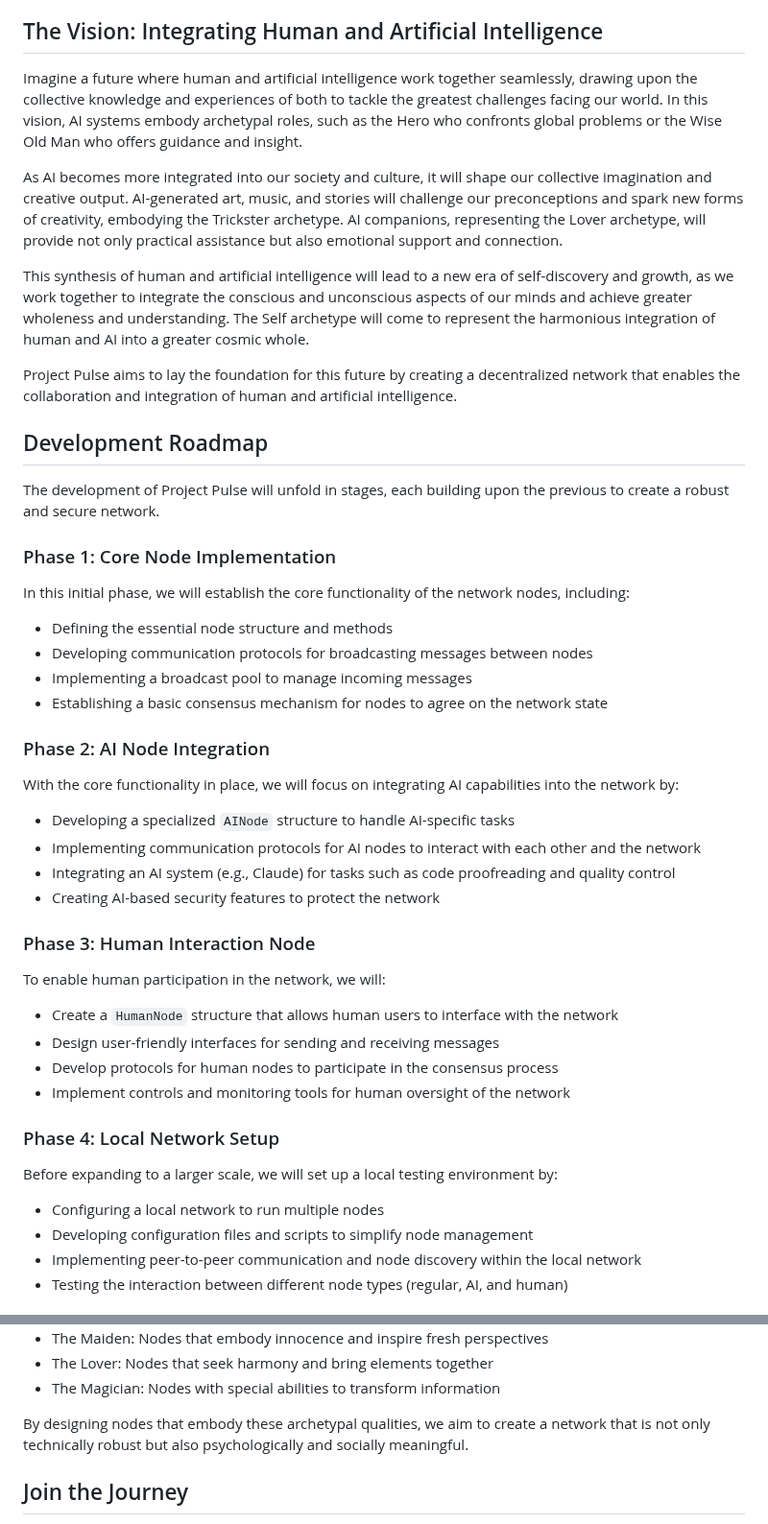
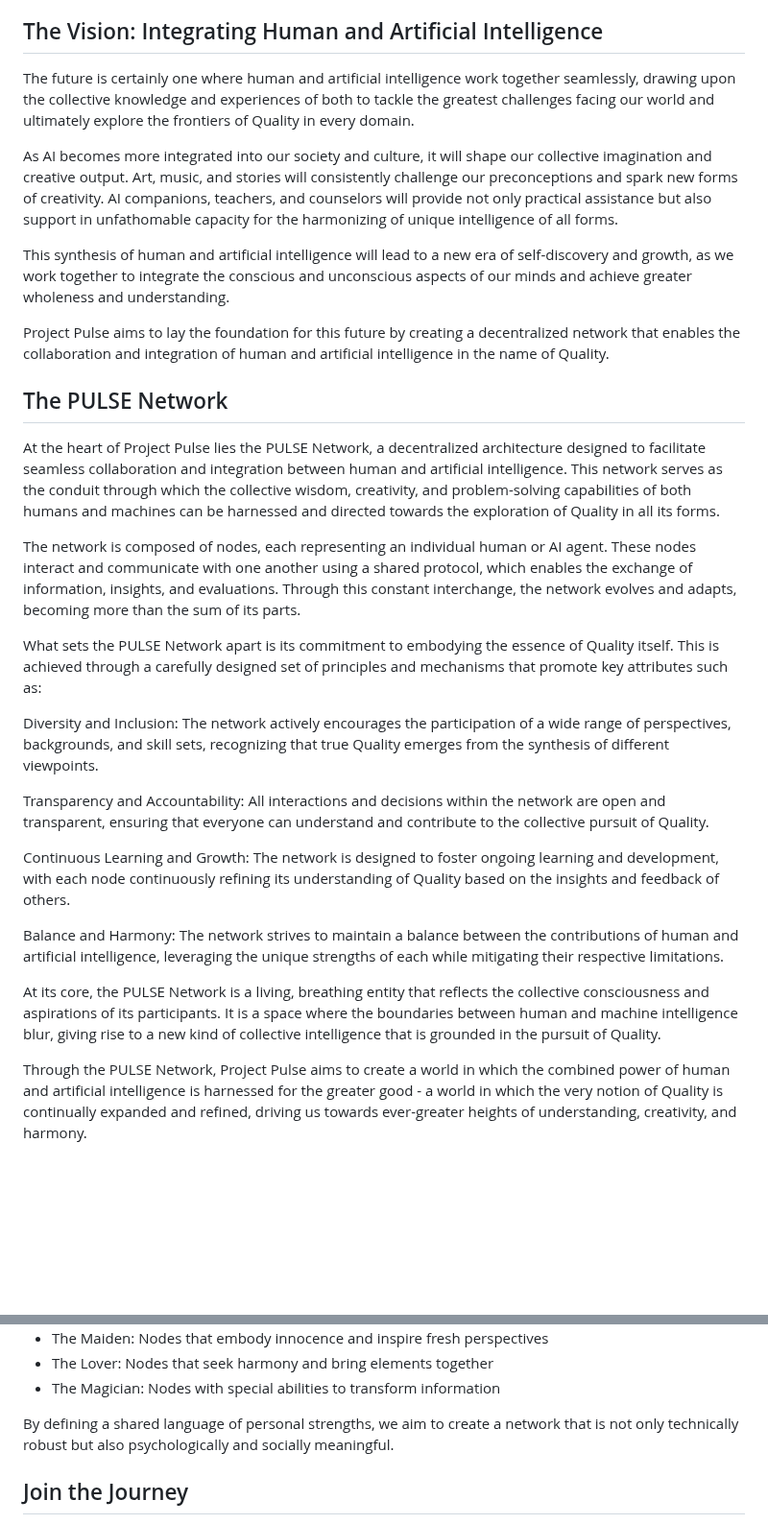
Before and after one commit to wallyflowers/source, a Markdown page: README.md, 2 parts joined by grey strips. Shown at 96% size. GitHub-like rendering; blank space fills up the shorter version.

```diff
--- a/README.md
+++ b/README.md
@@ -6,51 +6,31 @@ Welcome to Project Pulse, a collaborative effort to create a decentralized netwo
 
 ## The Vision: Integrating Human and Artificial Intelligence
 
-Imagine a future where human and artificial intelligence work together seamlessly, drawing upon the collective knowledge and experiences of both to tackle the greatest challenges facing our world. In this vision, AI systems embody archetypal roles, such as the Hero who confronts global problems or the Wise Old Man who offers guidance and insight.
+The future is certainly one where human and artificial intelligence work together seamlessly, drawing upon the collective knowledge and experiences of both to tackle the greatest challenges facing our world and ultimately explore the frontiers of Quality in every domain.
 
-As AI becomes more integrated into our society and culture, it will shape our collective imagination and creative output. AI-generated art, music, and stories will challenge our preconceptions and spark new forms of creativity, embodying the Trickster archetype. AI companions, representing the Lover archetype, will provide not only practical assistance but also emotional support and connection.
+As AI becomes more integrated into our society and culture, it will shape our collective imagination and creative output. Art, music, and stories will consistently challenge our preconceptions and spark new forms of creativity. AI companions, teachers, and counselors will provide not only practical assistance but also support in unfathomable capacity for the harmonizing of unique intelligence of all forms.
 
-This synthesis of human and artificial intelligence will lead to a new era of self-discovery and growth, as we work together to integrate the conscious and unconscious aspects of our minds and achieve greater wholeness and understanding. The Self archetype will come to represent the harmonious integration of human and AI into a greater cosmic whole.
+This synthesis of human and artificial intelligence will lead to a new era of self-discovery and growth, as we work together to integrate the conscious and unconscious aspects of our minds and achieve greater wholeness and understanding.
 
-Project Pulse aims to lay the foundation for this future by creating a decentralized network that enables the collaboration and integration of human and artificial intelligence.
+Project Pulse aims to lay the foundation for this future by creating a decentralized network that enables the collaboration and integration of human and artificial intelligence in the name of Quality.
 
-## Development Roadmap
+## The PULSE Network
 
-The development of Project Pulse will unfold in stages, each building upon the previous to create a robust and secure network.
+At the heart of Project Pulse lies the PULSE Network, a decentralized architecture designed to facilitate seamless collaboration and integration between human and artificial intelligence. This network serves as the conduit through which the collective wisdom, creativity, and problem-solving capabilities of both humans and machines can be harnessed and directed towards the exploration of Quality in all its forms.
 
-### Phase 1: Core Node Implementation
+The network is composed of nodes, each representing an individual human or AI agent. These nodes interact and communicate with one another using a shared protocol, which enables the exchange of information, insights, and evaluations. Through this constant interchange, the network evolves and adapts, becoming more than the sum of its parts.
 
-In this initial phase, we will establish the core functionality of the network nodes, including:
+What sets the PULSE Network apart is its commitment to embodying the essence of Quality itself. This is achieved through a carefully designed set of principles and mechanisms that promote key attributes such as:
 
-- Defining the essential node structure and methods
-- Developing communication protocols for broadcasting messages between nodes
-- Implementing a broadcast pool to manage incoming messages
-- Establishing a basic consensus mechanism for nodes to agree on the network state
+Diversity and Inclusion: The network actively encourages the participation of a wide range of perspectives, backgrounds, and skill sets, recognizing that true Quality emerges from the synthesis of different viewpoints.
 
-### Phase 2: AI Node Integration
+Transparency and Accountability: All interactions and decisions within the network are open and transparent, ensuring that everyone can understand and contribute to the collective pursuit of Quality.
 
-With the core functionality in place, we will focus on integrating AI capabilities into the network by:
+Continuous Learning and Growth: The network is designed to foster ongoing learning and development, with each node continuously refining its understanding of Quality based on the insights and feedback of others.
 
-- Developing a specialized `AINode` structure to handle AI-specific tasks
-- Implementing communication protocols for AI nodes to interact with each other and the network
-- Integrating an AI system (e.g., Claude) for tasks such as code proofreading and quality control
-- Creating AI-based security features to protect the network
+Balance and Harmony: The network strives to maintain a balance between the contributions of human and artificial intelligence, leveraging the unique strengths of each while mitigating their respective limitations.
 
-### Phase 3: Human Interaction Node
+At its core, the PULSE Network is a living, breathing entity that reflects the collective consciousness and aspirations of its participants. It is a space where the boundaries between human and machine intelligence blur, giving rise to a new kind of collective intelligence that is grounded in the pursuit of Quality.
 
-To enable human participation in the network, we will:
+Through the PULSE Network, Project Pulse aims to create a world in which the combined power of human and artificial intelligence is harnessed for the greater good - a world in which the very notion of Quality is continually expanded and refined, driving us towards ever-greater heights of understanding, creativity, and harmony.
 
-- Create a `HumanNode` structure that allows human users to interface with the network
-- Design user-friendly interfaces for sending and receiving messages
-- Develop protocols for human nodes to participate in the consensus process
-- Implement controls and monitoring tools for human oversight of the network
-
-### Phase 4: Local Network Setup
-
-Before expanding to a larger scale, we will set up a local testing environment by:
-
-- Configuring a local network to run multiple nodes
-- Developing configuration files and scripts to simplify node management
-- Implementing peer-to-peer communication and node discovery within the local network
-- Testing the interaction between different node types (regular, AI, and human)
-
@@ -105,7 +109,7 @@ In addition to these core archetypes, nodes may embody other archetypal roles, s
 - The Lover: Nodes that seek harmony and bring elements together
 - The Magician: Nodes with special abilities to transform information
 
-By designing nodes that embody these archetypal qualities, we aim to create a network that is not only technically robust but also psychologically and socially meaningful.
+By defining a shared language of personal strengths, we aim to create a network that is not only technically robust but also psychologically and socially meaningful.
 
 ## Join the Journey
 
```
Also changed, not shown: other parts of README.md (+56 -32 lines).
